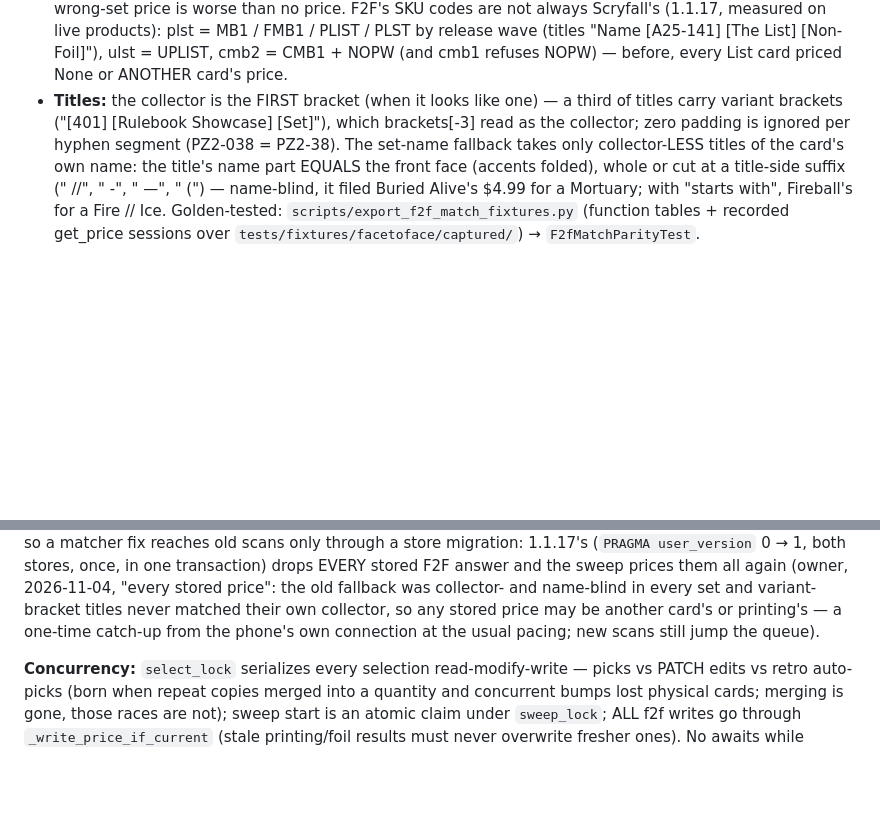
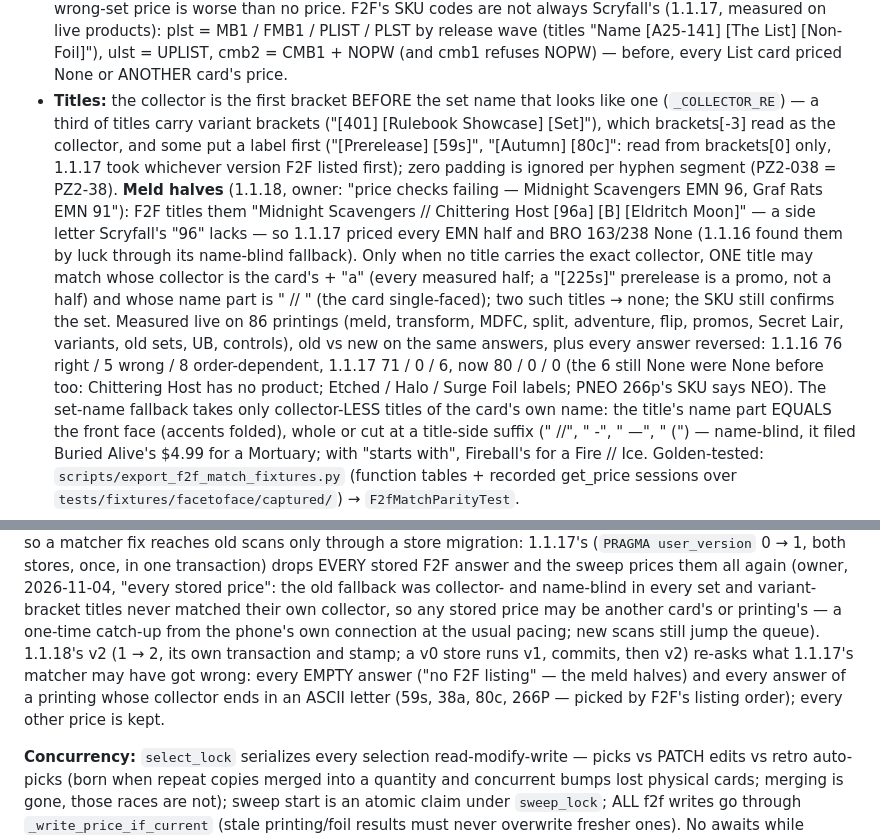
Before and after one commit to DarylNo/CardScanner, a Markdown page: CLAUDE.md, 2 parts joined by grey strips. Drawn GitHub-style; blank space fills up the shorter version.

Commit message:
Docs: the meld-half and label-first title rules (measured live: 80 right / 0 wrong / 0 order-dependent of 86), and store v2
Co-Authored-By: Claude Opus 5.5 <noreply@anthropic.com>
Claude-Session: https://claude.ai/code/session_01RcGLUU66h2rJHQDBjGkGGg

```diff
--- a/CLAUDE.md
+++ b/CLAUDE.md
@@ -278,10 +278,27 @@ work, all measured — don't loosen any of it:
   plst = MB1 / FMB1 / PLIST / PLST by release wave (titles "Name [A25-141]
   [The List] [Non-Foil]"), ulst = UPLIST, cmb2 = CMB1 + NOPW (and cmb1 refuses
   NOPW) — before, every List card priced None or ANOTHER card's price.
-- **Titles:** the collector is the FIRST bracket (when it looks like one) —
-  a third of titles carry variant brackets ("[401] [Rulebook Showcase] [Set]"),
-  which brackets[-3] read as the collector; zero padding is ignored per
-  hyphen segment (PZ2-038 = PZ2-38). The set-name fallback takes only
+- **Titles:** the collector is the first bracket BEFORE the set name that
+  looks like one (`_COLLECTOR_RE`) — a third of titles carry variant brackets
+  ("[401] [Rulebook Showcase] [Set]"), which brackets[-3] read as the collector,
+  and some put a label first ("[Prerelease] [59s]", "[Autumn] [80c]": read from
+  brackets[0] only, 1.1.17 took whichever version F2F listed first); zero
+  padding is ignored per hyphen segment (PZ2-038 = PZ2-38). **Meld halves**
+  (1.1.18, owner: "price checks failing — Midnight Scavengers EMN 96, Graf Rats
+  EMN 91"): F2F titles them "Midnight Scavengers // Chittering Host [96a] [B]
+  [Eldritch Moon]" — a side letter Scryfall's "96" lacks — so 1.1.17 priced
+  every EMN half and BRO 163/238 None (1.1.16 found them by luck through its
+  name-blind fallback). Only when no title carries the exact collector, ONE
+  title may match whose collector is the card's + "a" (every measured half;
+  a "[225s]" prerelease is a promo, not a half) and whose name part is "<this
+  card> // <another face>" (the card single-faced); two such titles → none;
+  the SKU still confirms the set. Measured live on 86 printings (meld,
+  transform, MDFC, split, adventure, flip, promos, Secret Lair, variants, old
+  sets, UB, controls), old vs new on the same answers, plus every answer
+  reversed: 1.1.16 76 right / 5 wrong / 8 order-dependent, 1.1.17 71 / 0 / 6,
+  now 80 / 0 / 0 (the 6 still None were None before too: Chittering Host has
+  no product; Etched / Halo / Surge Foil labels; PNEO 266p's SKU says NEO).
+  The set-name fallback takes only
   collector-LESS titles of the card's own name: the title's name part EQUALS
   the front face (accents folded), whole or cut at a title-side suffix (" //",
   " -", " —", " (") — name-blind, it filed Buried Alive's $4.99 for a
@@ -318,7 +335,11 @@ drops EVERY stored F2F answer and the sweep prices them all again (owner,
 name-blind in every set and variant-bracket titles never matched their own
 collector, so any stored price may be another card's or printing's — a
 one-time catch-up from the phone's own connection at the usual pacing; new
-scans still jump the queue).
+scans still jump the queue). 1.1.18's v2 (1 → 2, its own transaction and
+stamp; a v0 store runs v1, commits, then v2) re-asks what 1.1.17's matcher may
+have got wrong: every EMPTY answer ("no F2F listing" — the meld halves) and
+every answer of a printing whose collector ends in an ASCII letter (59s, 38a,
+80c, 266P — picked by F2F's listing order); every other price is kept.
 
 **Concurrency:** `select_lock` serializes every selection read-modify-write —
 picks vs PATCH edits vs retro auto-picks (born when repeat copies merged into
```
